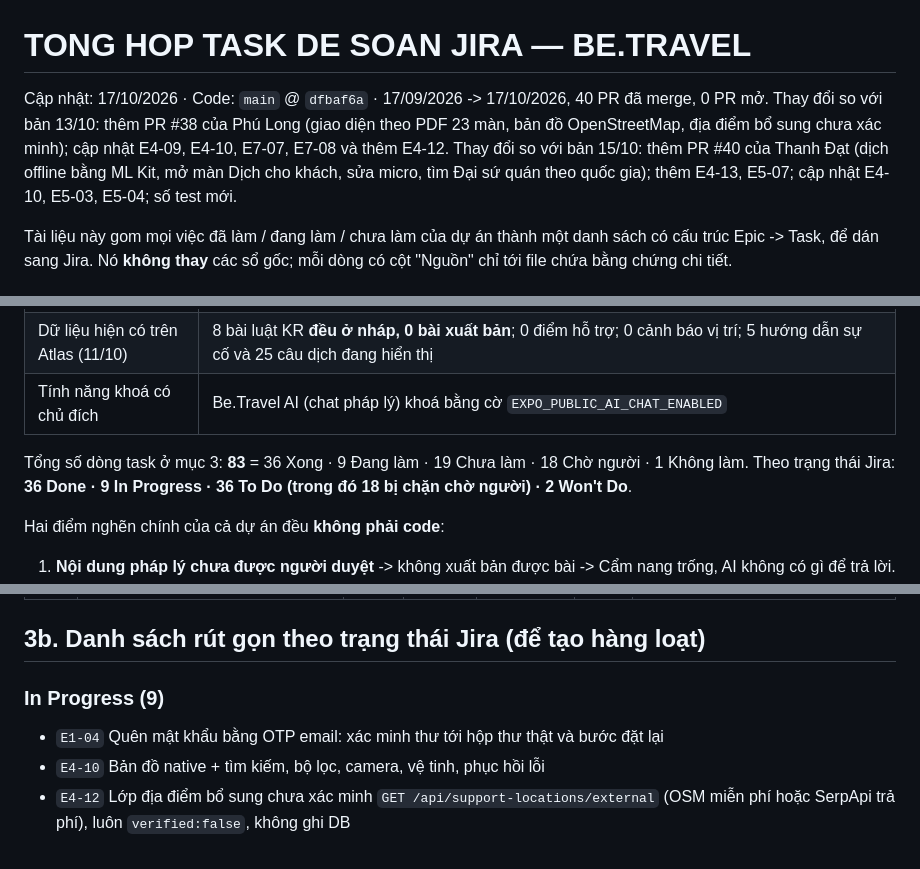
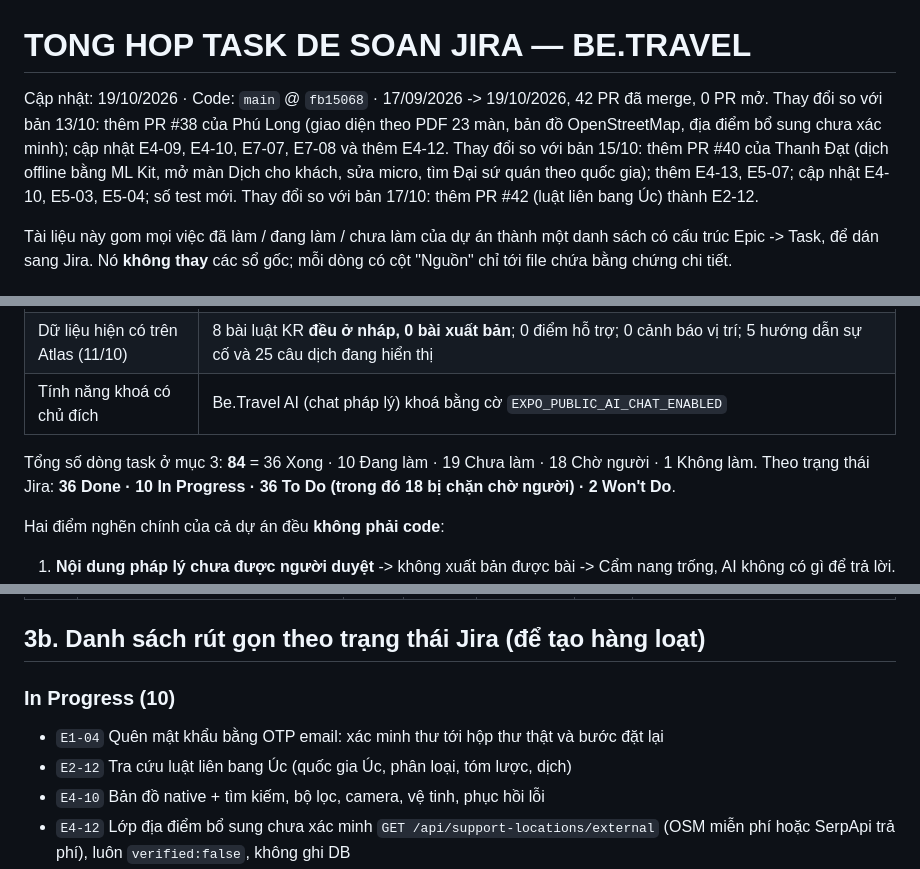
Before and after one commit to Phongxuan123/BeTravel, a Markdown page: docs/JIRA_TASK_OVERVIEW.md, 3 parts joined by grey strips. Rendered like a GitHub page.

Commit message:
docs: them luat lien bang Uc (PR #42) vao tong hop task Jira
Co-Authored-By: Claude Sonnet 5.5 <noreply@anthropic.com>

```diff
--- a/docs/JIRA_TASK_OVERVIEW.md
+++ b/docs/JIRA_TASK_OVERVIEW.md
@@ -1,8 +1,9 @@
 # TONG HOP TASK DE SOAN JIRA — BE.TRAVEL
 
-Cập nhật: 17/10/2026 · Code: `main` @ `dfbaf6a` · 17/09/2026 -> 17/10/2026, 40 PR đã merge, 0 PR mở.
+Cập nhật: 19/10/2026 · Code: `main` @ `fb15068` · 17/09/2026 -> 19/10/2026, 42 PR đã merge, 0 PR mở.
 Thay đổi so với bản 13/10: thêm PR #38 của Phú Long (giao diện theo PDF 23 màn, bản đồ OpenStreetMap, địa điểm bổ sung chưa xác minh); cập nhật E4-09, E4-10, E7-07, E7-08 và thêm E4-12.
 Thay đổi so với bản 15/10: thêm PR #40 của Thanh Đạt (dịch offline bằng ML Kit, mở màn Dịch cho khách, sửa micro, tìm Đại sứ quán theo quốc gia); thêm E4-13, E5-07; cập nhật E4-10, E5-03, E5-04; số test mới.
+Thay đổi so với bản 17/10: thêm PR #42 (luật liên bang Úc) thành E2-12.
 
 Tài liệu này gom mọi việc đã làm / đang làm / chưa làm của dự án thành một danh sách có cấu trúc
 Epic -> Task, để dán sang Jira. Nó **không thay** các sổ gốc; mỗi dòng có cột "Nguồn" chỉ tới file
@@ -50,7 +51,7 @@ emulator, chưa thử điện thoại thật; việc thử máy thật được
 | Dữ liệu hiện có trên Atlas (11/10) | 8 bài luật KR **đều ở nháp, 0 bài xuất bản**; 0 điểm hỗ trợ; 0 cảnh báo vị trí; 5 hướng dẫn sự cố và 25 câu dịch đang hiển thị |
 | Tính năng khoá có chủ đích | Be.Travel AI (chat pháp lý) khoá bằng cờ `EXPO_PUBLIC_AI_CHAT_ENABLED` |
 
-Tổng số dòng task ở mục 3: **83** = 36 Xong · 9 Đang làm · 19 Chưa làm · 18 Chờ người · 1 Không làm. Theo trạng thái Jira: **36 Done · 9 In Progress · 36 To Do (trong đó 18 bị chặn chờ người) · 2 Won't Do**.
+Tổng số dòng task ở mục 3: **84** = 36 Xong · 10 Đang làm · 19 Chưa làm · 18 Chờ người · 1 Không làm. Theo trạng thái Jira: **36 Done · 10 In Progress · 36 To Do (trong đó 18 bị chặn chờ người) · 2 Won't Do**.
 
 Hai điểm nghẽn chính của cả dự án đều **không phải code**:
 1. **Nội dung pháp lý chưa được người duyệt** -> không xuất bản được bài -> Cẩm nang trống, AI không có gì để trả lời.
@@ -189,9 +191,10 @@ Hai điểm nghẽn chính của cả dự án đều **không phải code**:
 
 ## 3b. Danh sách rút gọn theo trạng thái Jira (để tạo hàng loạt)
 
-### In Progress (9)
+### In Progress (10)
 
 - `E1-04` Quên mật khẩu bằng OTP email: xác minh thư tới hộp thư thật và bước đặt lại
+- `E2-12` Tra cứu luật liên bang Úc (quốc gia Úc, phân loại, tóm lược, dịch)
 - `E4-10` Bản đồ native + tìm kiếm, bộ lọc, camera, vệ tinh, phục hồi lỗi
 - `E4-12` Lớp địa điểm bổ sung chưa xác minh `GET /api/support-locations/external` (OSM miễn phí hoặc SerpApi trả phí), luôn `verified:false`, không ghi DB
 - `E4-13` Tìm Đại sứ quán / điểm hỗ trợ theo quốc gia đã chọn, không cần GPS
```
Also changed, not shown: other parts of docs/JIRA_TASK_OVERVIEW.md (+1 -0 lines).
